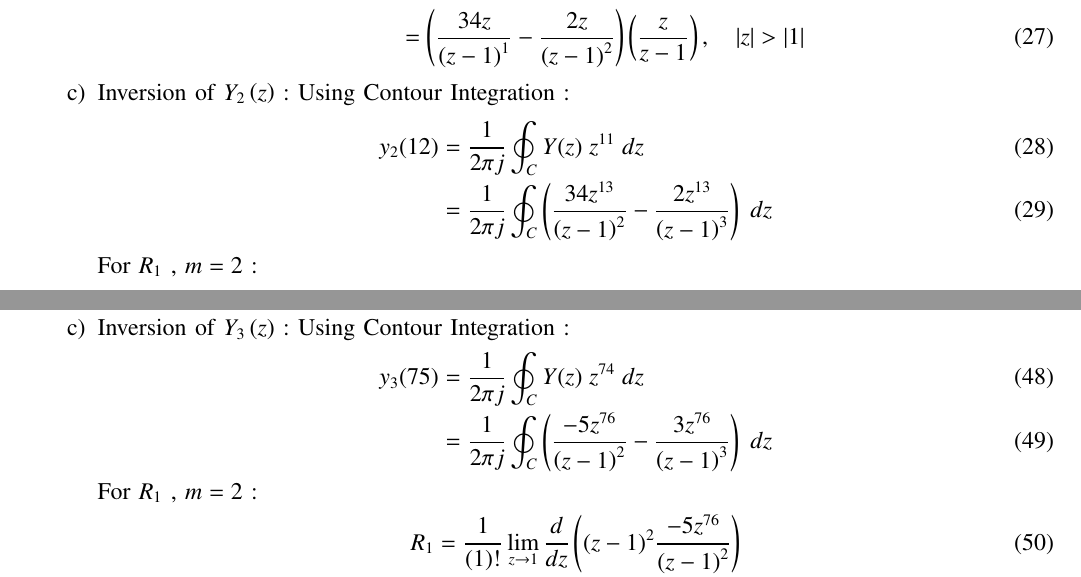
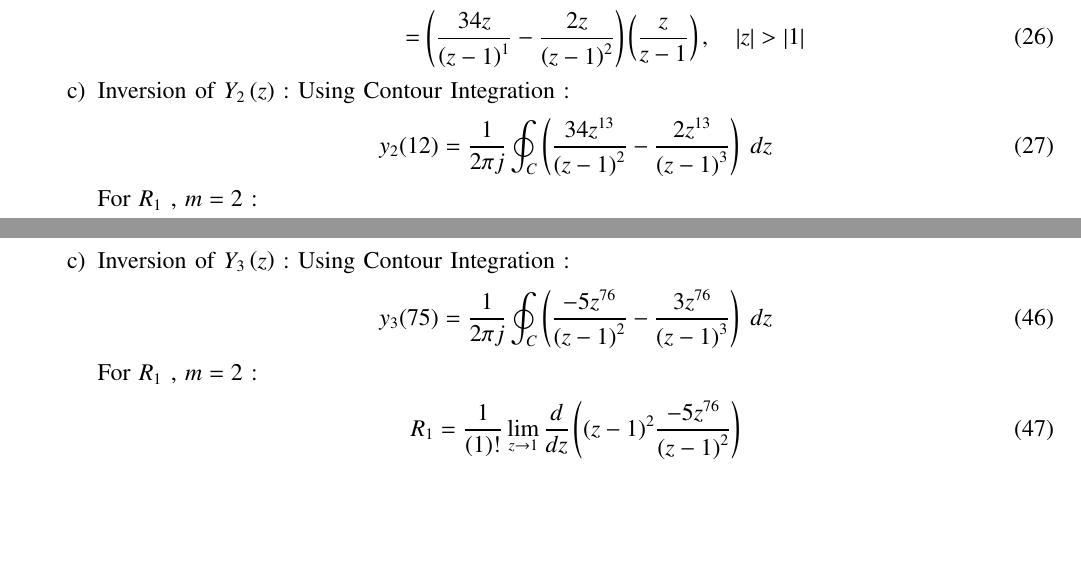
Before and after one commit to Gandubs/Signals-and-Systems, a LaTeX paper (10.5.3-2/a1.tex): two parts of pages 3 and 4 of 5, joined at a grey line, cut so that both start at the same text, the shorter picture padded with empty space. Compiled offline with pdfLaTeX.

Commit message:
10.5.3-2

```diff
--- a/10.5.3-2/a1.tex
+++ b/10.5.3-2/a1.tex
@@ -106,8 +106,7 @@ Z-Transform of $y_1\brak{n}$ :
 Inversion of $Y_1\brak{z}$ :
 Using Contour Integration :
 \begin{align}
-    y_1{(22)}&=\frac{1}{2\pi j}\oint_{C}Y(z) \;z^{21} \;dz  \\
-    &=\frac{1}{2\pi j}\oint_{C}\brak{\frac{7z^{23}}{\brak{z-1}^2}+
+    y_1{(22)}&=\frac{1}{2\pi j}\oint_{C}\brak{\frac{7z^{23}}{\brak{z-1}^2}+
        \frac{7z^{23}}{2\brak{z-1}^3}} \;dz
 \end{align}
     For $R_2$ , $m=2$
@@ -173,8 +172,7 @@ Z-Transform of $y_2\brak{n}$ :
 Inversion of $Y_2\brak{z}$ :
  Using Contour Integration :
 \begin{align}
-    y_2{(12)}&=\frac{1}{2\pi j}\oint_{C}Y(z) \;z^{11} \;dz  \\
-    &=\frac{1}{2\pi j}\oint_{C}\brak{\frac{34z^{13}}{\brak{z-1}^2}-
+    y_2{(12)}&=\frac{1}{2\pi j}\oint_{C}\brak{\frac{34z^{13}}{\brak{z-1}^2}-
        \frac{2z^{13}}{\brak{z-1}^3}} \;dz
 \end{align}
 For $R_1$ , $m=2$ :
@@ -242,8 +240,7 @@ Z-Transform of $y_3\brak{n}$ :
 Inversion of $Y_3\brak{z}$ :
 Using Contour Integration :
 \begin{align}
-    y_3{(75)}&=\frac{1}{2\pi j}\oint_{C}Y(z) \;z^{74} \;dz  \\
-    &=\frac{1}{2\pi j}\oint_{C}\brak{\frac{-5z^{76}}{\brak{z-1}^2}-
+    y_3{(75)}&=\frac{1}{2\pi j}\oint_{C}\brak{\frac{-5z^{76}}{\brak{z-1}^2}-
        \frac{3z^{76}}{\brak{z-1}^3}} \;dz
 \end{align}
 For $R_1$ , $m=2$ :
```
Also changed, not shown: 10.5.3-2/a1.pdf, 2 other files.
